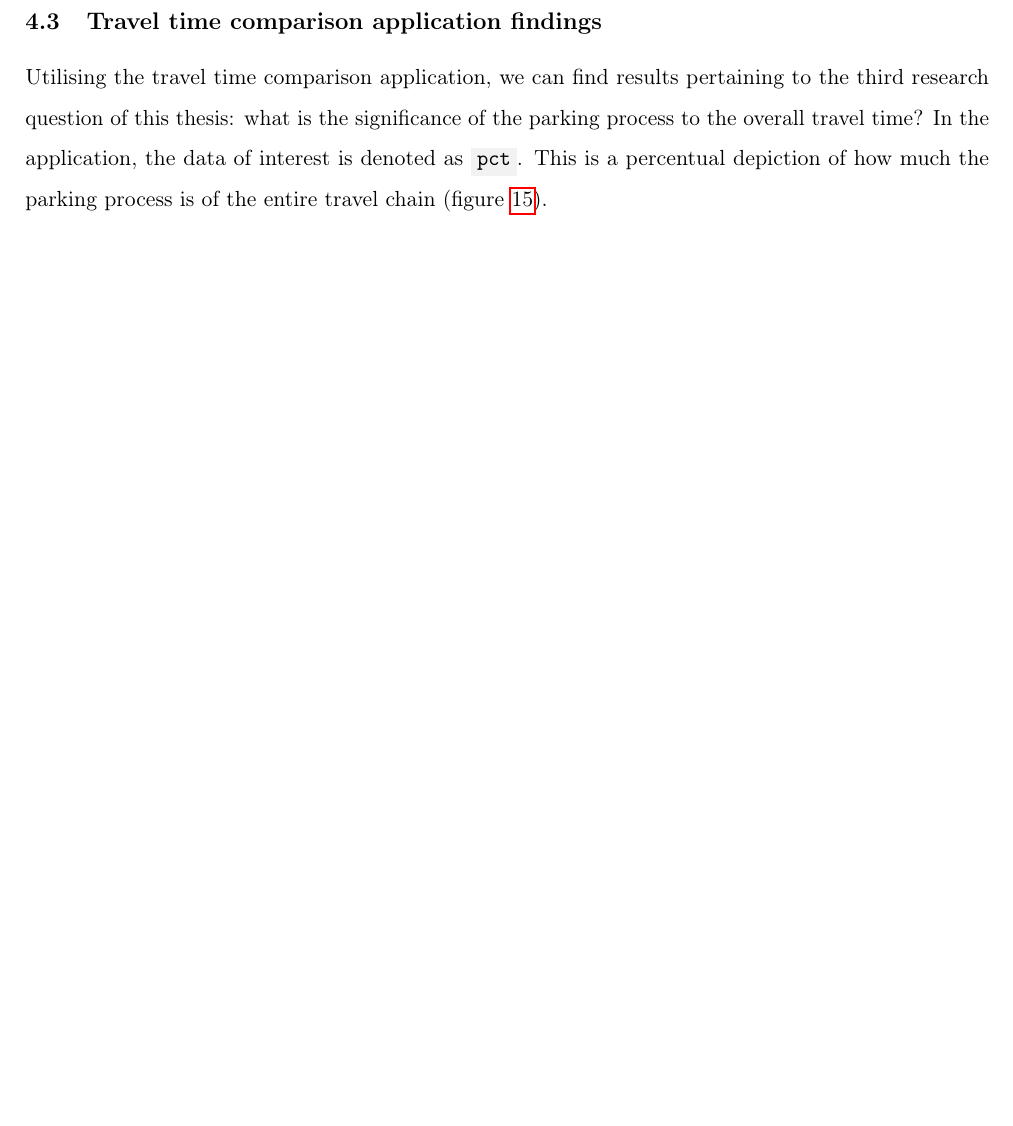
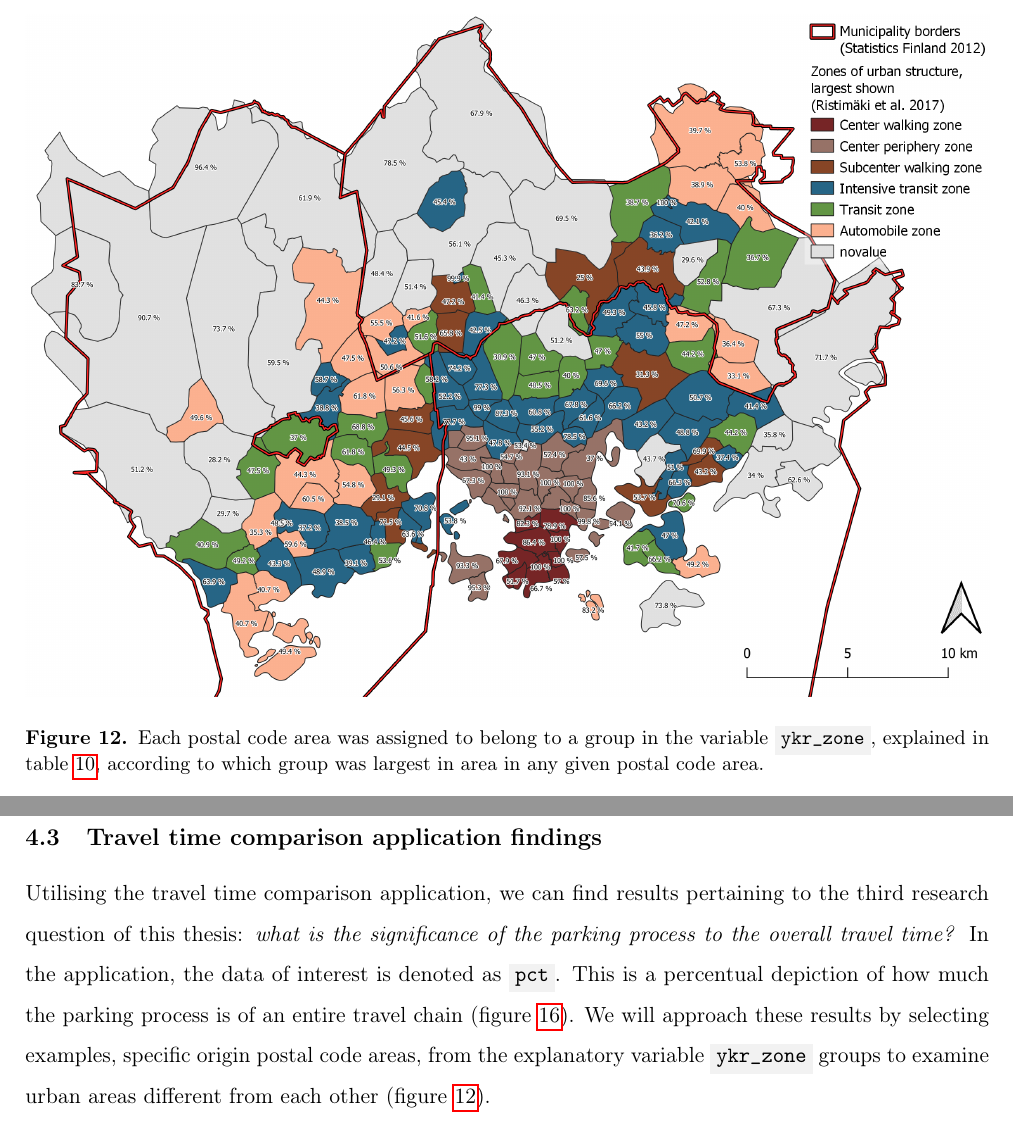
Before and after one commit to sampoves/Masters-2020, a LaTeX document (main.tex, which reads content/c3_data.tex, content/c4_results.tex): part of page 70 of 81 before the commit and two parts of pages 44 and 71 of 82 after it, the two joined at a grey line, cut at the place of the change, the shorter picture padded with empty space. Compiled offline with pdfLaTeX.

Commit message:
add ykrzone visualisation

```diff
--- a/content/c3_data.tex
+++ b/content/c3_data.tex
@@ -489,6 +489,13 @@ Next in the survey data processing workflow the additional spatial data was adde
     \end{table}
 \end{hyphenrules}
 
+\begin{figure}[H]%
+    \centering
+    \includegraphics[width=\textwidth]{images/thesis_postalvis_ykrzone.png}
+    \caption[Calculated zones of urban structure in the research area]{Each postal code area was assigned to belong to a group in the variable \code{ykr\_zone}, explained in table~\ref{tab:ykr_zones_simplify}, according to which group was largest in area in any given postal code area.}%
+    \label{fig:postalvis_ykrzone}%
+\end{figure}
+
 \begin{hyphenrules}{nohyphenation}
     \begin{table}[H]
         \centering
--- a/content/c4_results.tex
+++ b/content/c4_results.tex
@@ -522,5 +522,7 @@ Strong statistical significances were found for the explanatory variable \code{y
 \newpage
 \subsection{Travel time comparison application findings}
 \justify
+% muutama karttaesimerkki, mielestäni pct-tuloksia ei kunnolla voi esittää taulussa, koska y- ja x-akselit pitäis olla pituudeltaan kumpikin 167. Liian iso möhkäle
+% ehkäpä tämä tutkimuskysymys ei vaadi tilastoja?
 
-Utilising the travel time comparison application, we can find results pertaining to the third research question of this thesis: what is the significance of the parking process to the overall travel time? In the application, the data of interest is denoted as \code{pct}. This is a percentual depiction of how much the parking process is of the entire travel chain (figure~\ref{fig:shinyapps_comparison_detail}).
+Utilising the travel time comparison application, we can find results pertaining to the third research question of this thesis: \textit{what is the significance of the parking process to the overall travel time?} In the application, the data of interest is denoted as \code{pct}. This is a percentual depiction of how much the parking process is of an entire travel chain (figure~\ref{fig:shinyapps_comparison_detail}). We will approach these results by selecting examples, specific origin postal code areas, from the explanatory variable \code{ykr\_zone} groups to examine urban areas different from each other (figure~\ref{fig:postalvis_ykrzone}).
```
Also changed, not shown: images/thesis_postalvis_ykrzone.png (added).
